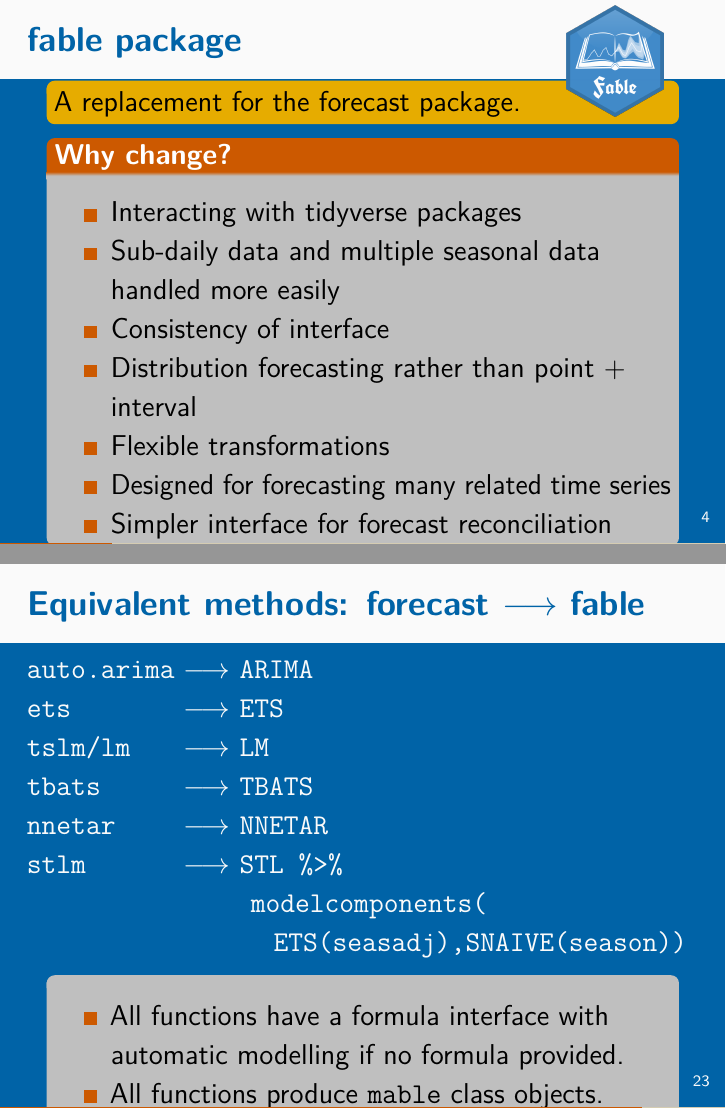
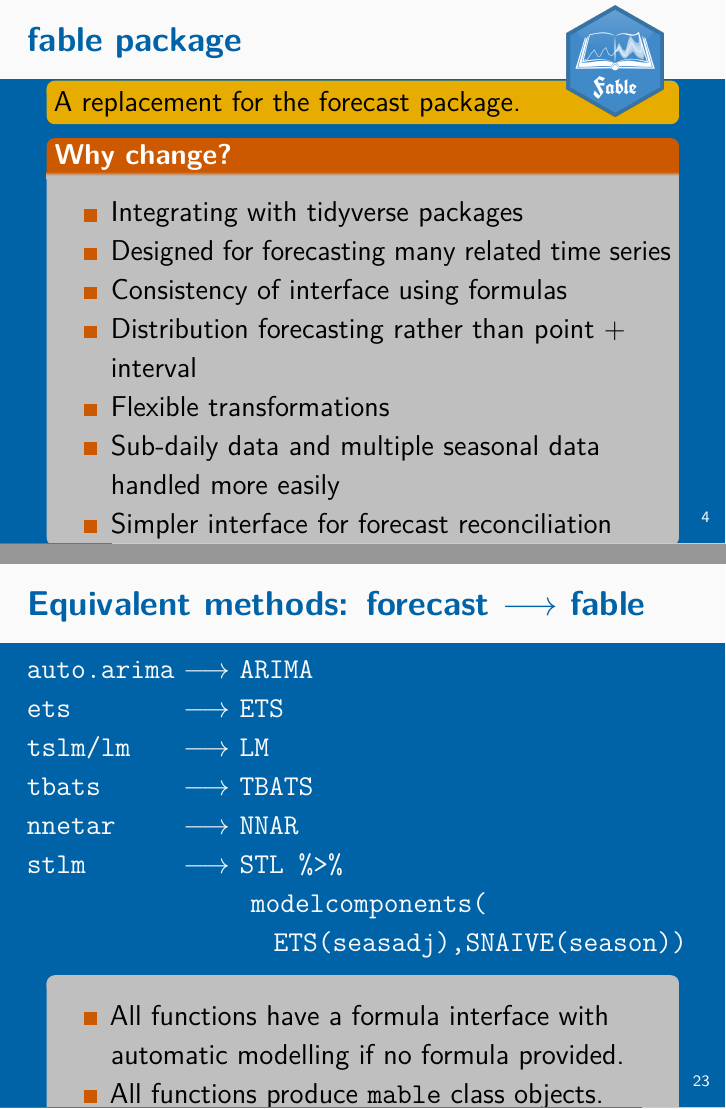
Before and after one commit to robjhyndman/fable-talk-2018, an R Markdown document (fable.Rmd): pages 4 and 23 of 26, joined at a grey line. Rendered offline with R 4.5, knitr and Pandoc, then LaTeX, with nearby package versions; some code elsewhere in the file could not run offline; a font, style sheet, LaTeX package, included part or bibliography that could not be used is replaced or left out; common packages that the code uses without loading them are loaded.

Commit message:
Final version

```diff
--- a/fable.Rmd
+++ b/fable.Rmd
@@ -77,12 +77,12 @@ A replacement for the forecast package.
 
 ### Why change?
 
- * Interacting with tidyverse packages
- * Sub-daily data and multiple seasonal data handled more easily
- * Consistency of interface
+ * Integrating with tidyverse packages
+ * Designed for forecasting many related time series
+ * Consistency of interface using formulas
  * Distribution forecasting rather than point + interval
  * Flexible transformations
- * Designed for forecasting many related time series
+ * Sub-daily data and multiple seasonal data handled more easily
  * Simpler interface for forecast reconciliation
 
 # Example: Australian eating-out expenditure
@@ -248,7 +248,7 @@ forecast(fit2, newdata=elecdemandfuture) %>% autoplot()
 \texttt{ets} & \texttt{ETS} \\
 \texttt{tslm/lm} & \texttt{LM} \\
 \texttt{tbats} & \texttt{TBATS} \\
-\texttt{nnetar} & \texttt{NNETAR} \\
+\texttt{nnetar} & \texttt{NNAR} \\
 \texttt{stlm} & \texttt{STL \%>\%} \par
  \hspace*{0.2cm}\texttt{modelcomponents(} \par
  \hspace*{0.6cm}\texttt{ETS(seasadj),SNAIVE(season))}
```
Also changed, not shown: fable.pdf.
